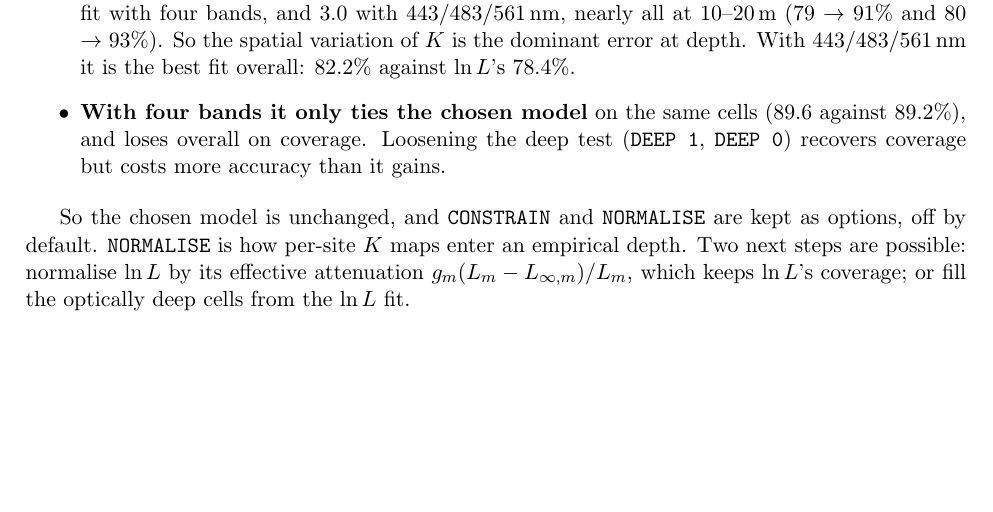
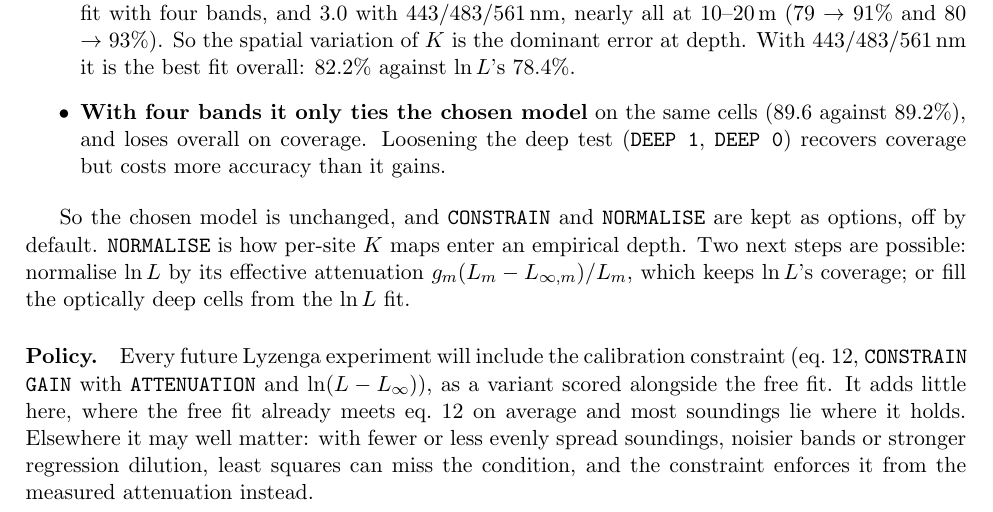
Before and after one commit to stblake/photic, a LaTeX paper (EMPIRICAL_MODEL_SUMMARY.tex): part of page 15 of 20, cut so that both start at the same text, the shorter picture padded with empty space. Compiled offline with pdfLaTeX.

Commit message:
Note: every future Lyzenga experiment includes Lyzenga et al.'s calibration constraint (eq. 12)
In EXPERIMENTS.md, FUTURE_EXPERIMENTS.md (the Lyzenga baselines H0(a) and
(c)) and EMPIRICAL_MODEL_SUMMARY: CONSTRAIN GAIN, with ATTENUATION and
ln(L - Lsm), as a variant beside the free fit. It added little at the palm
box, but may well matter where soundings are sparser or the bands noisier.

Co-Authored-By: Claude Opus 5.5 <noreply@anthropic.com>
Claude-Session: https://claude.ai/code/session_01MRiTCETi1adhBgvgpRE3G9

```diff
--- a/EMPIRICAL_MODEL_SUMMARY.tex
+++ b/EMPIRICAL_MODEL_SUMMARY.tex
@@ -816,6 +816,13 @@ off by default. \code{NORMALISE} is how per-site $K$ maps enter an empirical dep
 steps are possible: normalise $\ln L$ by its effective attenuation $g_m(L_m - \Lsm{m})/L_m$,
 which keeps $\ln L$'s coverage; or fill the optically deep cells from the $\ln L$ fit.
 
+\paragraph{Policy.} Every future Lyzenga experiment will include the calibration constraint
+(eq.~12, \code{CONSTRAIN GAIN} with \code{ATTENUATION} and $\ln(L - L_\infty)$), as a variant scored
+alongside the free fit. It adds little here, where the free fit already meets eq.~12 on average and
+most soundings lie where it holds. Elsewhere it may well matter: with fewer or less evenly spread
+soundings, noisier bands or stronger regression dilution, least squares can miss the condition,
+and the constraint enforces it from the measured attenuation instead.
+
 %============================================================================================
 \section{Depth-invariant bottom indices}
 \label{sec:indices}
```
Also changed, not shown: validation/EXPERIMENTS.md (+1 -0 lines), validation/FUTURE_EXPERIMENTS.md (+1 -0 lines), EMPIRICAL_MODEL_SUMMARY.pdf.
